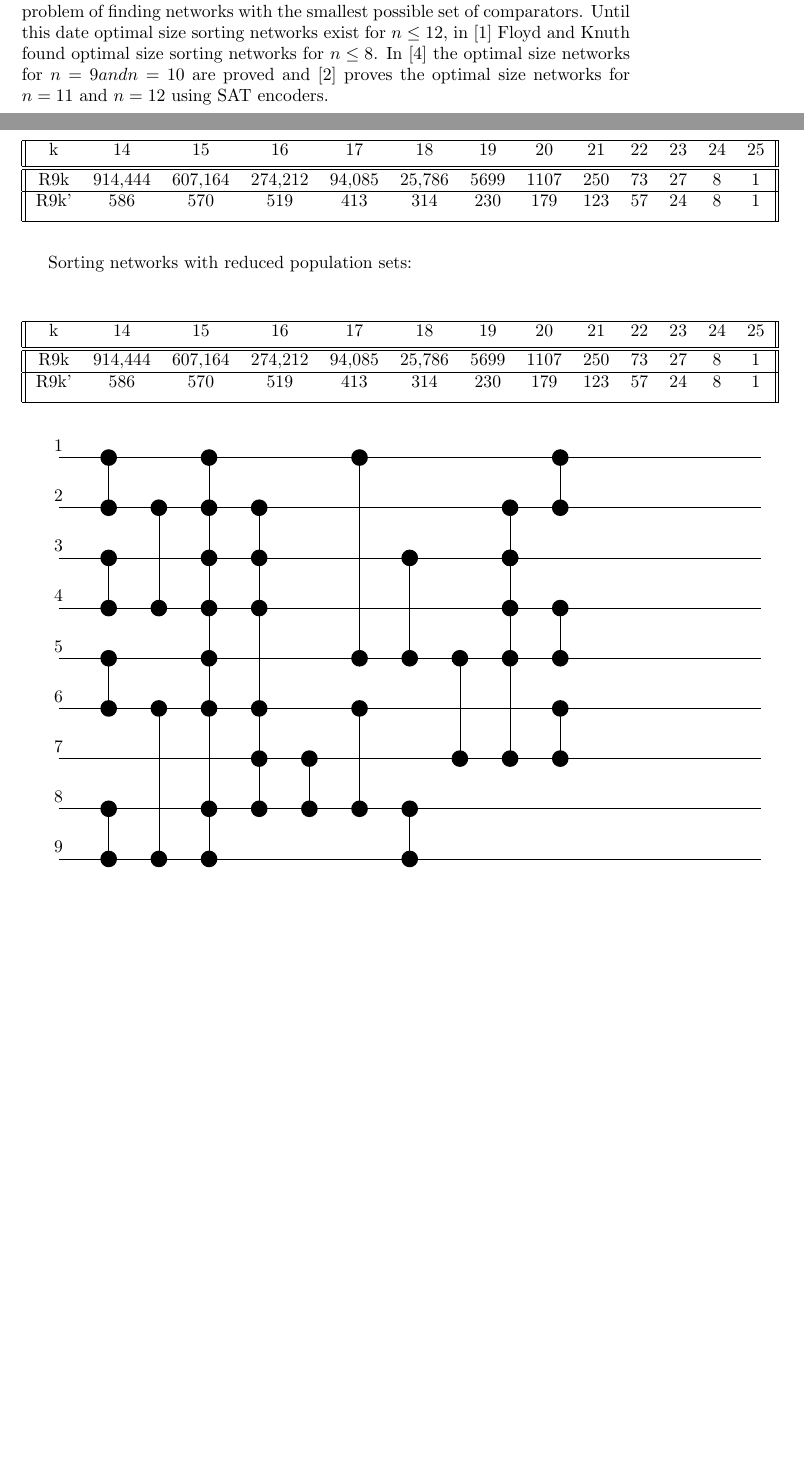
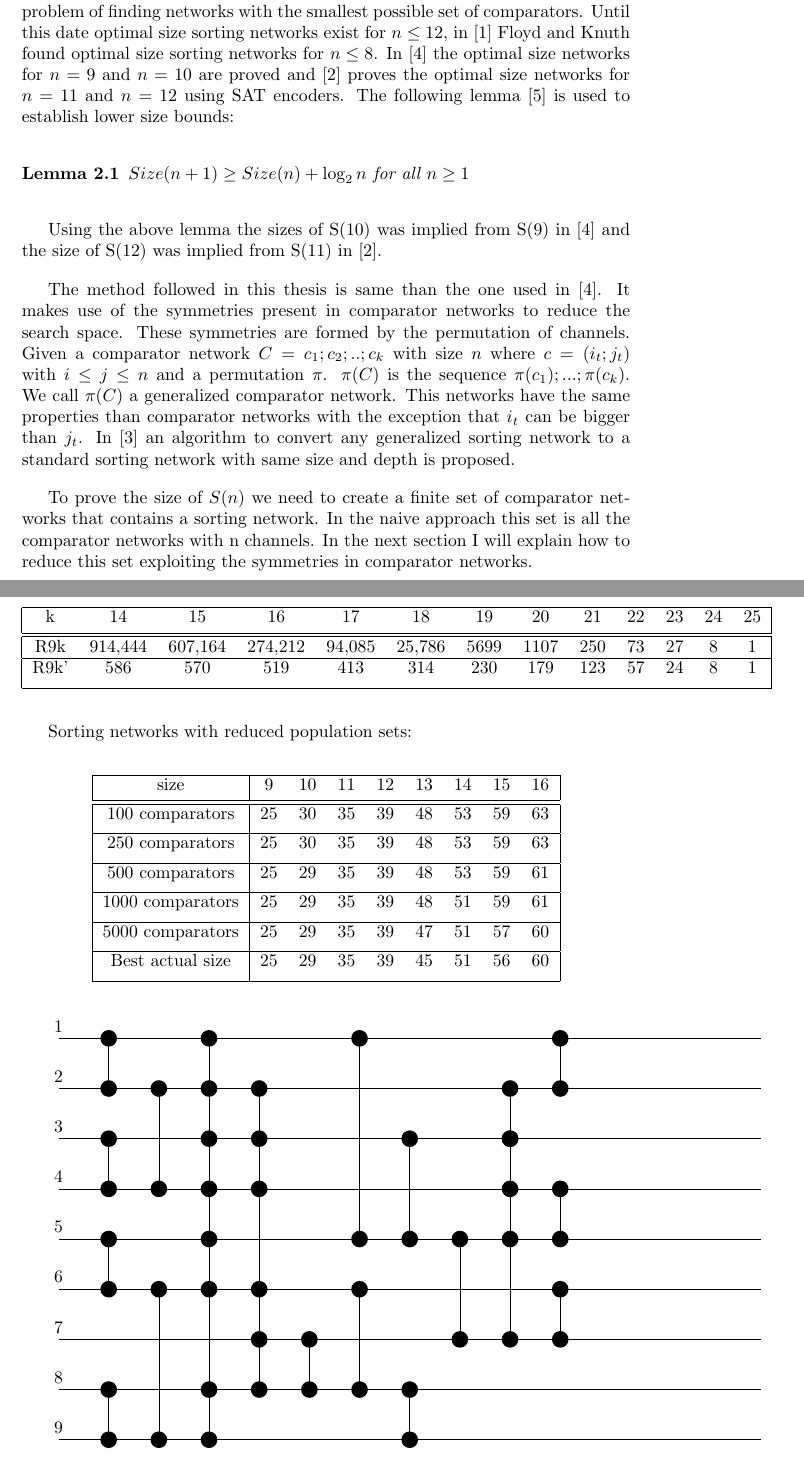
Before and after one commit to vitota95/SortingNetworks, a LaTeX document (paper/main.tex, which reads paper/sections/Heuristics.tex, paper/sections/Representation.tex): two parts of pages 3 and 6 of 7, joined at a grey line, cut so that both start at the same text, the shorter picture padded with empty space. Compiled offline with pdfLaTeX.

Commit message:
Paper representation update and script for sorting networks

```diff
--- a/paper/main.tex
+++ b/paper/main.tex
@@ -14,6 +14,10 @@
 \usepackage{tikz}
 \usepackage[trim]{tokenizer}
 \usepackage{subfiles}
+
+\newtheorem{theorem}{Theorem}[section]
+\newtheorem{corollary}{Corollary}[theorem]
+\newtheorem{lemma}[theorem]{Lemma}
 
 \setlength{\parskip}{1em}
 
--- a/paper/sections/Heuristics.tex
+++ b/paper/sections/Heuristics.tex
@@ -16,7 +16,7 @@
 		\end{tabular}
 	\end{center}
 	\begin{center}
-		\begin{tabular}{||c c c c c c c c c c c c c||}
+		\begin{tabular}{|c c c c c c c c c c c c c|}
 			\hline
 			k & 14 & 15 & 16 & 17 & 18 & 19 & 20 & 21 & 22 & 23 & 24 & 25  \\ [0.5ex]
 			\hline\hline
@@ -28,14 +28,22 @@
 	\end{center}
 
 	Sorting networks with reduced population sets:
-		\begin{center}
-		\begin{tabular}{||c c c c c c c c c c c c c||}
+	\begin{center}
+		\begin{tabular}{|c | c c c c c c c c|}
 			\hline
-			k & 14 & 15 & 16 & 17 & 18 & 19 & 20 & 21 & 22 & 23 & 24 & 25  \\ [0.5ex]
+			size & 9 & 10 & 11 & 12 & 13 & 14 & 15 & 16  \\ [0.5ex]
 			\hline\hline
-			R9k & 914,444 & 607,164 & 274,212 & 94,085 & 25,786 & 5699 & 1107 & 250 & 73 & 27 & 8 & 1 \\
+			100 comparators & 25 & 30 & 35 & 39 & 48 & 53 & 59 & 63 \\ [1ex]
 			\hline
-			R9k' & 586 & 570 & 519 & 413 & 314 & 230 & 179 & 123 & 57 & 24 & 8 & 1 \\  [1ex]
+			250 comparators  & 25 & 30 & 35 & 39 & 48 & 53 & 59 & 63 \\  [1ex]
+			\hline
+			500 comparators & 25 & 29 & 35 & 39 & 48 & 53 & 59 & 61 \\  [1ex]
+			\hline
+			1000 comparators & 25 & 29 & 35 & 39 & 48 & 51 & 59 & 61 \\  [1ex]
+			\hline
+			5000 comparators & 25 & 29 & 35 & 39 & 47 & 51 & 57 & 60 \\  [1ex]
+			\hline
+			Best actual size & 25 & 29 & 35 & 39 & 45 & 51 & 56 & 60 \\  [1ex]
 			\hline
 		\end{tabular}
 	\end{center}
--- a/paper/sections/Representation.tex
+++ b/paper/sections/Representation.tex
@@ -13,7 +13,17 @@
 		\label{fig:images/Size8SortingNetwork}
 	\end{figure}
 
-	As stated before the creation of sorting networks with optimal size is the problem of finding networks with the smallest possible set of comparators. Until this date optimal size sorting networks exist for $n \leq 12$, in \cite{FLOYD1973163} Floyd and Knuth found optimal size sorting networks for $n \leq 8$. In \cite{sortingnineinputs} the optimal size networks for $n = 9 and n = 10$ are proved and \cite{harder2021answer} proves the optimal size networks for $n = 11$ and $n = 12$ using SAT encoders.
+	As stated before the creation of sorting networks with optimal size is the problem of finding networks with the smallest possible set of comparators. Until this date optimal size sorting networks exist for $n \leq 12$, in \cite{FLOYD1973163} Floyd and Knuth found optimal size sorting networks for $n \leq 8$. In \cite{sortingnineinputs} the optimal size networks for $n = 9$ and $n = 10$ are proved and \cite{harder2021answer} proves the optimal size networks for $n = 11$ and $n = 12$ using SAT encoders. The following lemma \cite{VanVoorhis1972} is used to establish lower size bounds:
+
+	\begin{lemma}
+		$Size(n+1) \geq Size(n) + \log_2 n$ for all $n \geq 1$
+	\end{lemma}
+
+	Using the above lemma the sizes of S(10) was implied from S(9) in \cite{sortingnineinputs} and the size of S(12) was implied from S(11) in \cite{harder2021answer}.
+
+	The method followed in this thesis is same than the one used in \cite{sortingnineinputs}. It makes use of the symmetries present in comparator networks to reduce the search space. These symmetries are formed by the permutation of channels. Given a comparator network $C=c_1;c_2;..;c_k$ with size $n$ where $c=(i_t;j_t)$ with $i\leq j \leq n$ and a permutation $\pi$. $\pi(C)$ is the sequence $\pi(c_1);...;\pi(c_k)$. We call $\pi(C)$ a generalized comparator network. This networks have the same properties than comparator networks with the exception that $i_t$ can be bigger than $j_t$. In \cite{knuth1997art} an algorithm to convert any generalized sorting network to a standard sorting network with same size and depth is proposed.
+
+	To prove the size of $S(n)$ we need to create a finite set of comparator networks that contains a sorting network. In the naive approach this set is all the comparator networks with n channels. In the next section I will explain how to reduce this set exploiting the symmetries in comparator networks.
 
 
 
```
Also changed, not shown: paper/references.bib (+16 -0 lines), paper/main.pdf, paper/sections/Representation.tex (2 more changed lines).
